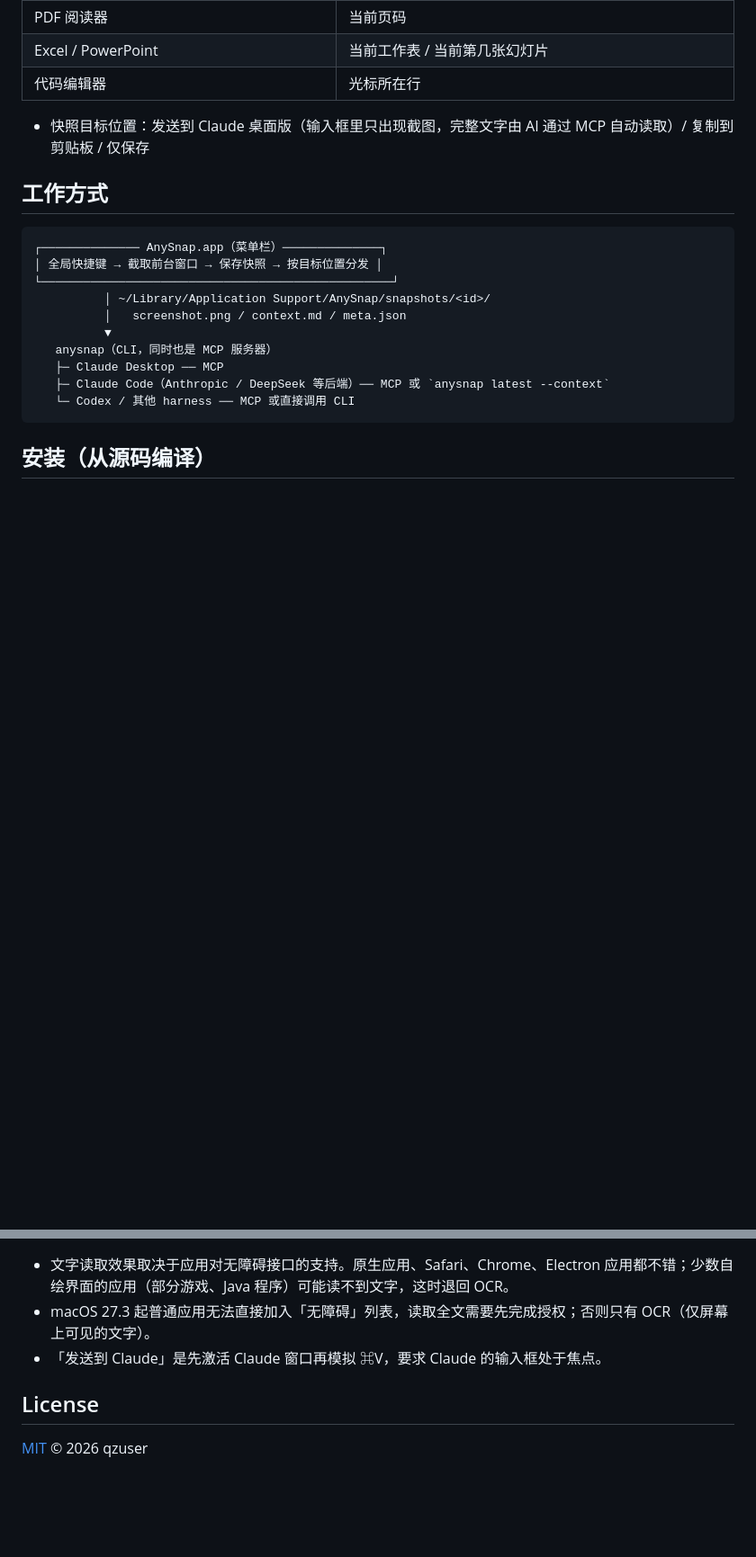
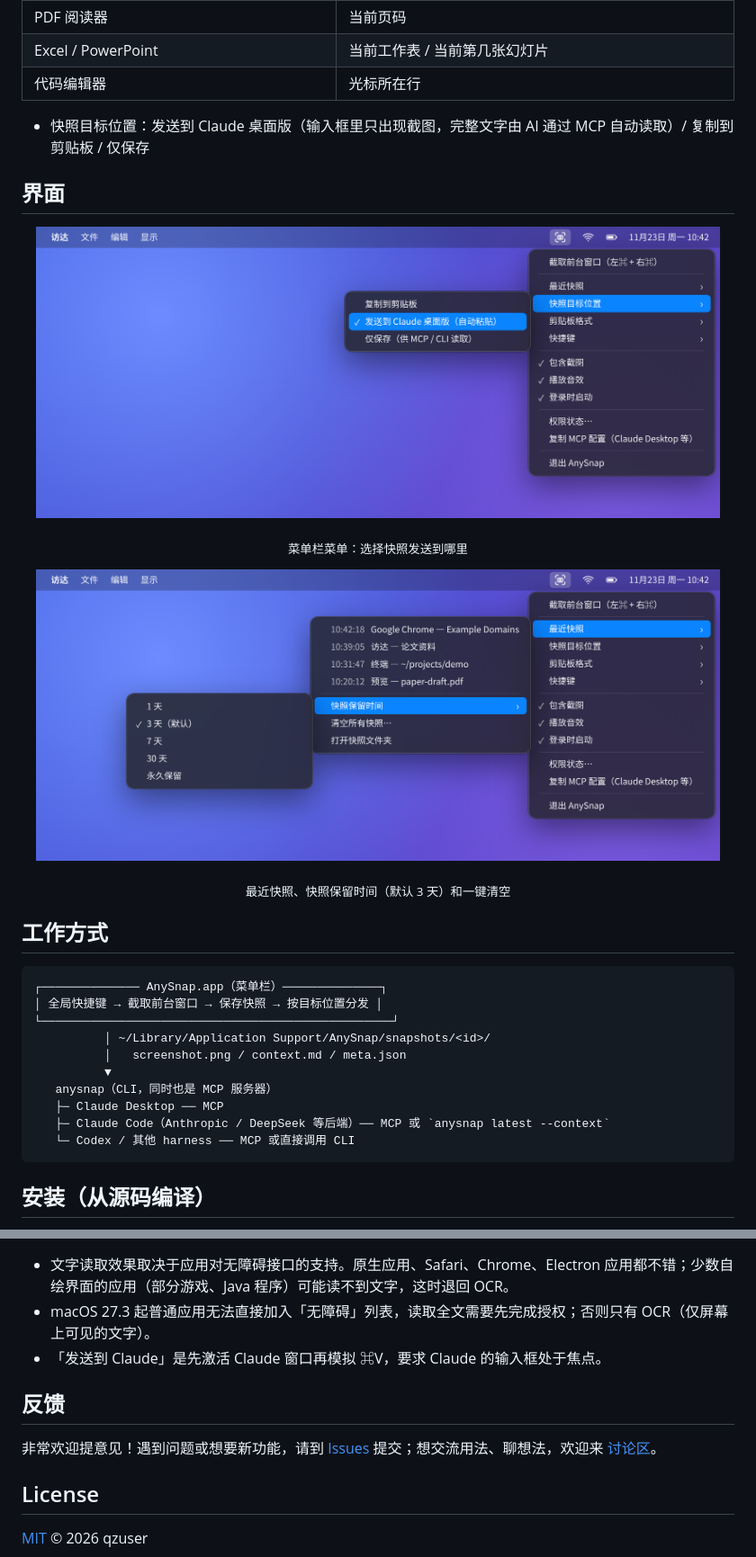
Before and after one commit to qzuser123-eng/AnySnap, a Markdown page: README.zh-CN.md, 2 parts joined by grey strips. Shown at 90% size. GitHub-like rendering; pictures changed too: docs/images/menu-destination.png (added), docs/images/menu-recent.png (added); blank space fills up the shorter version.

Commit message:
Add UI illustrations, bilingual issue templates and feedback section
Co-Authored-By: Claude Opus 5.5 <noreply@anthropic.com>
Claude-Session: https://claude.ai/code/session_01Prxc9ByBpr8BsZ4YvVaf5C

```diff
--- a/README.zh-CN.md
+++ b/README.zh-CN.md
@@ -41,6 +41,14 @@ AnySnap 复刻了 Codex 桌面版的**应用快照**功能，并让其他 AI age
 | 代码编辑器 | 光标所在行 |
 
 - 快照目标位置：发送到 Claude 桌面版（输入框里只出现截图，完整文字由 AI 通过 MCP 自动读取）/ 复制到剪贴板 / 仅保存
+
+## 界面
+
+<p align="center"><img src="docs/images/menu-destination.png" width="760" alt="AnySnap 菜单：快照目标位置"></p>
+<p align="center"><sub>菜单栏菜单：选择快照发送到哪里</sub></p>
+
+<p align="center"><img src="docs/images/menu-recent.png" width="760" alt="AnySnap 菜单：最近快照与保留时间"></p>
+<p align="center"><sub>最近快照、快照保留时间（默认 3 天）和一键清空</sub></p>
 
 ## 工作方式
 
@@ -152,6 +160,10 @@ python3 scripts/make-icon.py              # 重新生成图标
 - macOS 27.3 起普通应用无法直接加入「无障碍」列表，读取全文需要先完成授权；否则只有 OCR（仅屏幕上可见的文字）。
 - 「发送到 Claude」是先激活 Claude 窗口再模拟 ⌘V，要求 Claude 的输入框处于焦点。
 
+## 反馈
+
+非常欢迎提意见！遇到问题或想要新功能，请到 [Issues](https://github.com/qzuser123-eng/AnySnap/issues/new/choose) 提交；想交流用法、聊想法，欢迎来 [讨论区](https://github.com/qzuser123-eng/AnySnap/discussions)。
+
 ## License
 
 [MIT](LICENSE) © 2026 qzuser
```
Also changed, not shown: README.md (+12 -0 lines), 5 other files.
